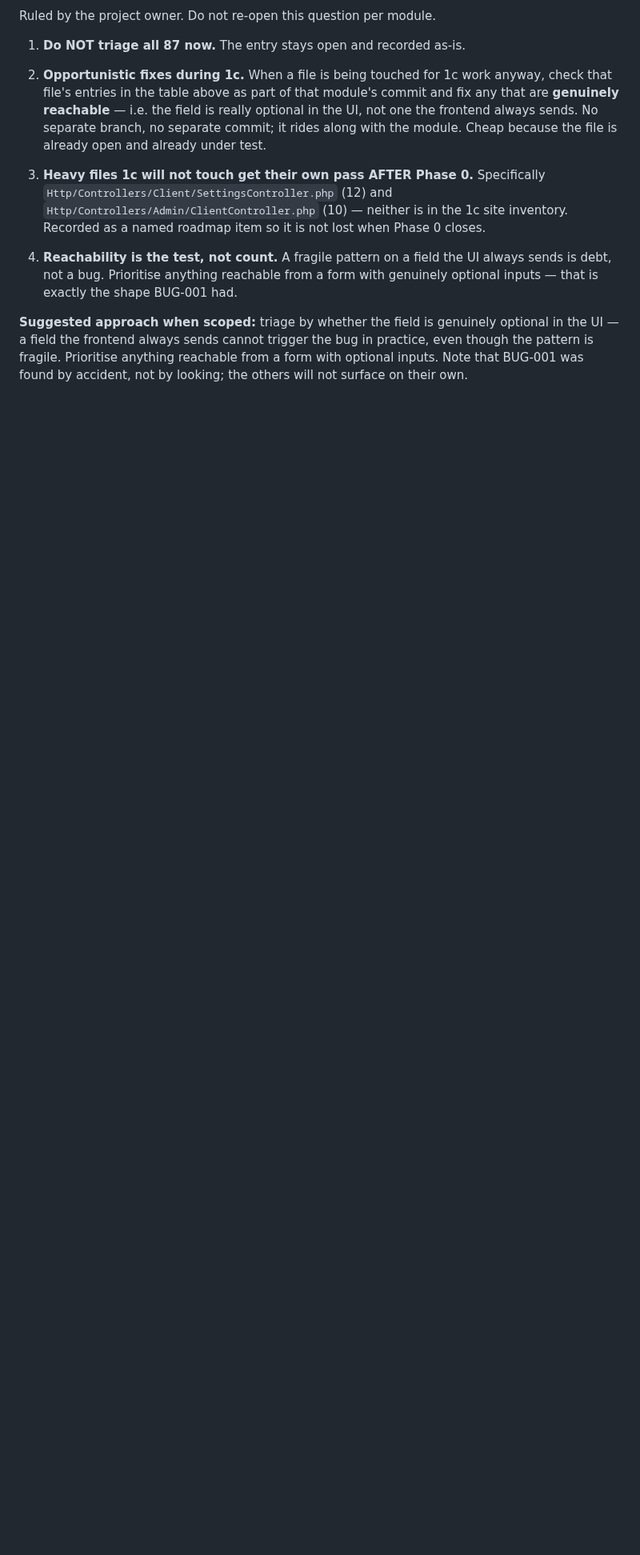
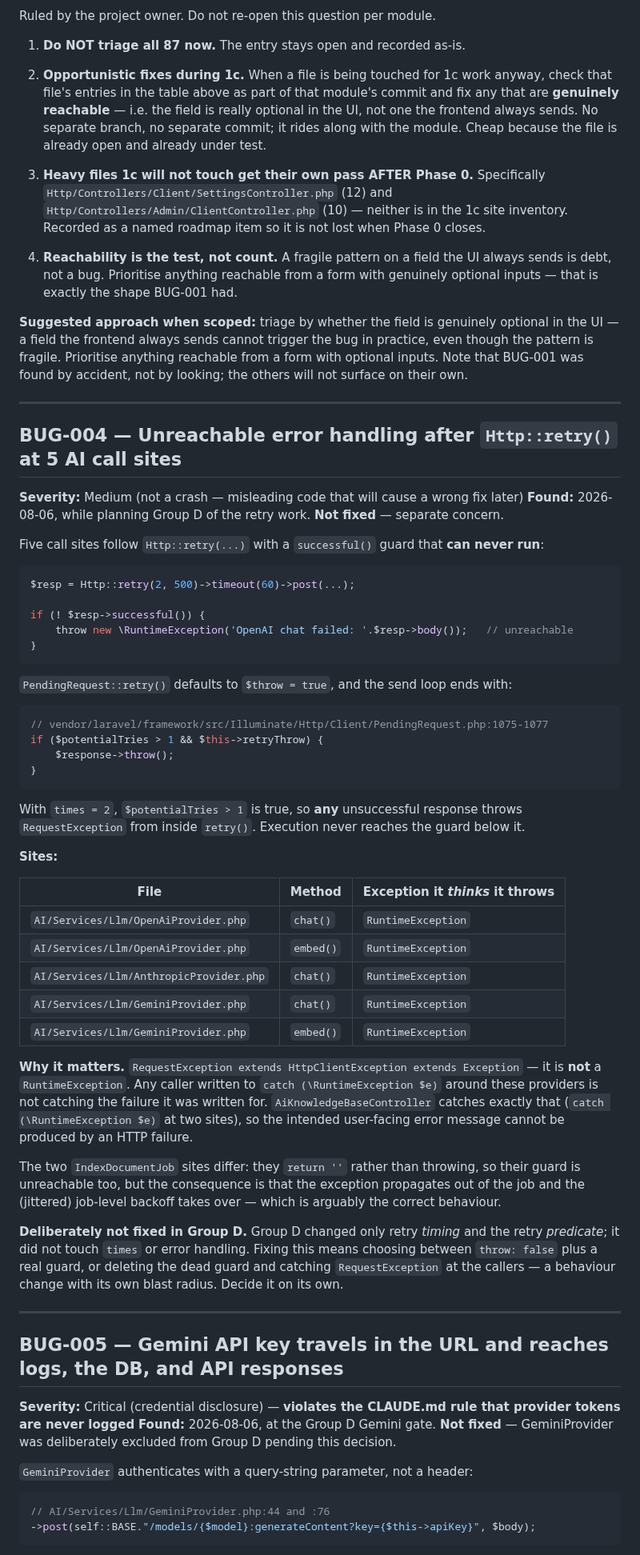
Before and after one commit to honeygarg389/Automation_Xpert, a Markdown page: docs/found-bugs.md, the part around one of its changes. Shown at 80% size. GitHub-like rendering; blank space fills up the shorter version.

Commit message:
docs: record BUG-004 (unreachable error handling) and BUG-005 (Gemini key in URL)
Both found while planning and executing Group D. Neither is fixed; both are
separate concerns with their own blast radius.

BUG-004 — Medium. Five AI call sites guard on `$resp->successful()` after
`Http::retry()`, but retry() defaults to throw:true and PendingRequest:1075
throws RequestException on any unsuccessful response when times > 1. The guard
and its RuntimeException are dead code. RequestException is not a
RuntimeException, so AiKnowledgeBaseController's `catch (\RuntimeException)`
never fires for an HTTP failure.

BUG-005 — Critical, and the reason GeminiProvider is excluded from Group D.
The Gemini key is a URL query parameter. Guzzle appends the URI to
ConnectionException messages (CurlFactory:271) and redactUserInfo() does not
touch query strings, so the key reaches four places: the errors log channel
(bootstrap/app.php:146 logs every reportable exception's message), the
failed_jobs.exception column, the admin queue UI, and — worst — a JSON 422
response body via AiChatbotController's catch(\Throwable).

RequestException is NOT a vector: its message is built from the response only.
Only ConnectionException leaks, which is precisely the case retries hit
repeatedly.

````diff
--- a/docs/found-bugs.md
+++ b/docs/found-bugs.md
@@ -139,3 +139,74 @@ Ruled by the project owner. Do not re-open this question per module.
 UI — a field the frontend always sends cannot trigger the bug in practice, even though the
 pattern is fragile. Prioritise anything reachable from a form with optional inputs. Note that
 BUG-001 was found by accident, not by looking; the others will not surface on their own.
+
+---
+
+## BUG-004 — Unreachable error handling after `Http::retry()` at 5 AI call sites
+
+**Severity:** Medium (not a crash — misleading code that will cause a wrong fix later)
+**Found:** 2026-08-06, while planning Group D of the retry work. **Not fixed** — separate concern.
+
+Five call sites follow `Http::retry(...)` with a `successful()` guard that **can never run**:
+
+```php
+$resp = Http::retry(2, 500)->timeout(60)->post(...);
+
+if (! $resp->successful()) {
+    throw new \RuntimeException('OpenAI chat failed: '.$resp->body());   // unreachable
+}
+```
+
+`PendingRequest::retry()` defaults to `$throw = true`, and the send loop ends with:
+
+```php
+// vendor/laravel/framework/src/Illuminate/Http/Client/PendingRequest.php:1075-1077
+if ($potentialTries > 1 && $this->retryThrow) {
+    $response->throw();
+}
+```
+
+With `times = 2`, `$potentialTries > 1` is true, so **any** unsuccessful response throws
+`RequestException` from inside `retry()`. Execution never reaches the guard below it.
+
+**Sites:**
+
+| File | Method | Exception it *thinks* it throws |
+|---|---|---|
+| `AI/Services/Llm/OpenAiProvider.php` | `chat()` | `RuntimeException` |
+| `AI/Services/Llm/OpenAiProvider.php` | `embed()` | `RuntimeException` |
+| `AI/Services/Llm/AnthropicProvider.php` | `chat()` | `RuntimeException` |
+| `AI/Services/Llm/GeminiProvider.php` | `chat()` | `RuntimeException` |
+| `AI/Services/Llm/GeminiProvider.php` | `embed()` | `RuntimeException` |
+
+**Why it matters.** `RequestException extends HttpClientException extends Exception` — it is
+**not** a `RuntimeException`. Any caller written to `catch (\RuntimeException $e)` around these
+providers is not catching the failure it was written for. `AiKnowledgeBaseController` catches
+exactly that (`catch (\RuntimeException $e)` at two sites), so the intended user-facing error
+message cannot be produced by an HTTP failure.
+
+The two `IndexDocumentJob` sites differ: they `return ''` rather than throwing, so their guard
+is unreachable too, but the consequence is that the exception propagates out of the job and
+the (jittered) job-level backoff takes over — which is arguably the correct behaviour.
+
+**Deliberately not fixed in Group D.** Group D changed only retry *timing* and the retry
+*predicate*; it did not touch `times` or error handling. Fixing this means choosing between
+`throw: false` plus a real guard, or deleting the dead guard and catching `RequestException`
+at the callers — a behaviour change with its own blast radius. Decide it on its own.
+
+---
+
+## BUG-005 — Gemini API key travels in the URL and reaches logs, the DB, and API responses
+
+**Severity:** Critical (credential disclosure) — **violates the CLAUDE.md rule that provider
+tokens are never logged**
+**Found:** 2026-08-06, at the Group D Gemini gate. **Not fixed** — GeminiProvider was
+deliberately excluded from Group D pending this decision.
+
+`GeminiProvider` authenticates with a query-string parameter, not a header:
+
+```php
+// AI/Services/Llm/GeminiProvider.php:44 and :76
+->post(self::BASE."/models/{$model}:generateContent?key={$this->apiKey}", $body);
+```
+
````
Also changed, not shown: other parts of docs/found-bugs.md (+35 -0 lines).
